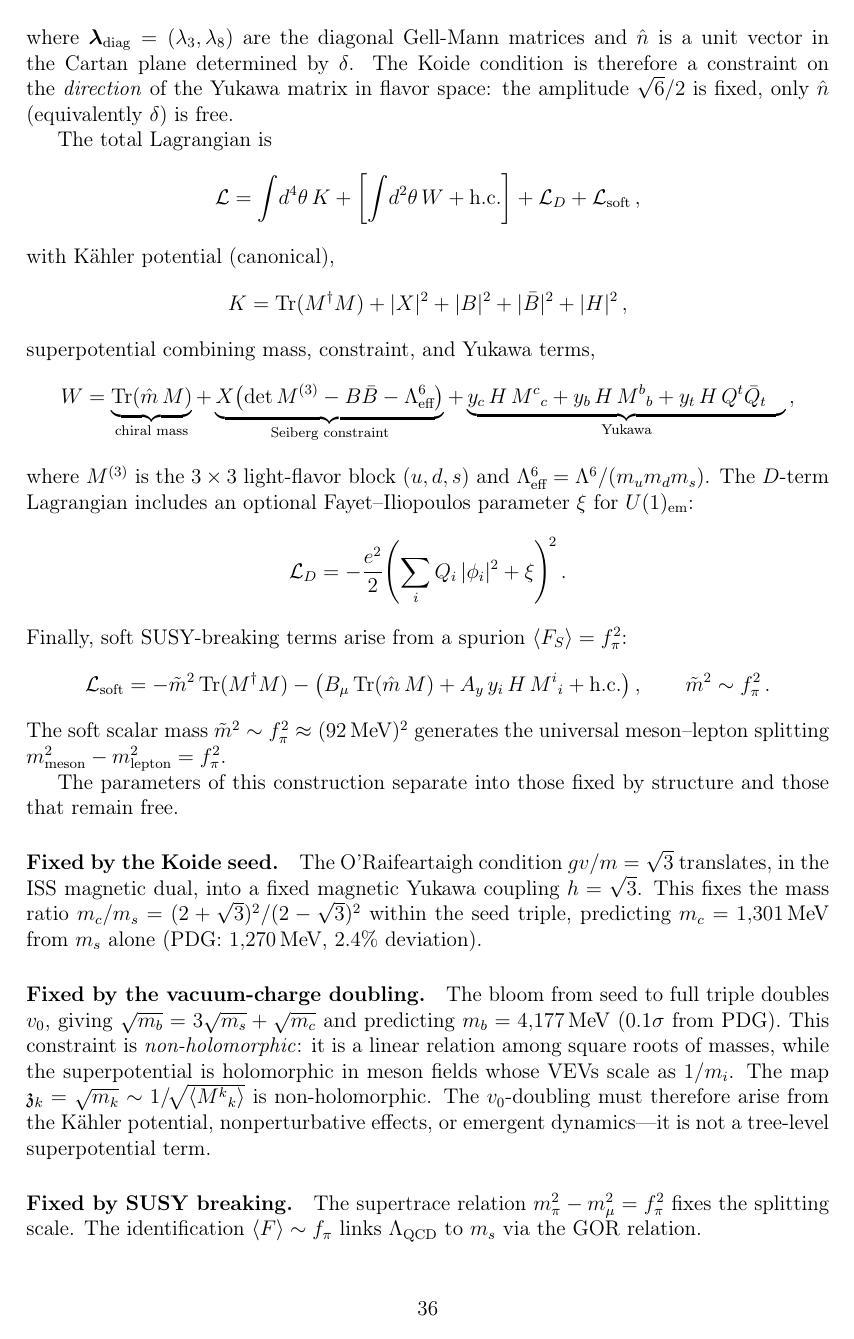
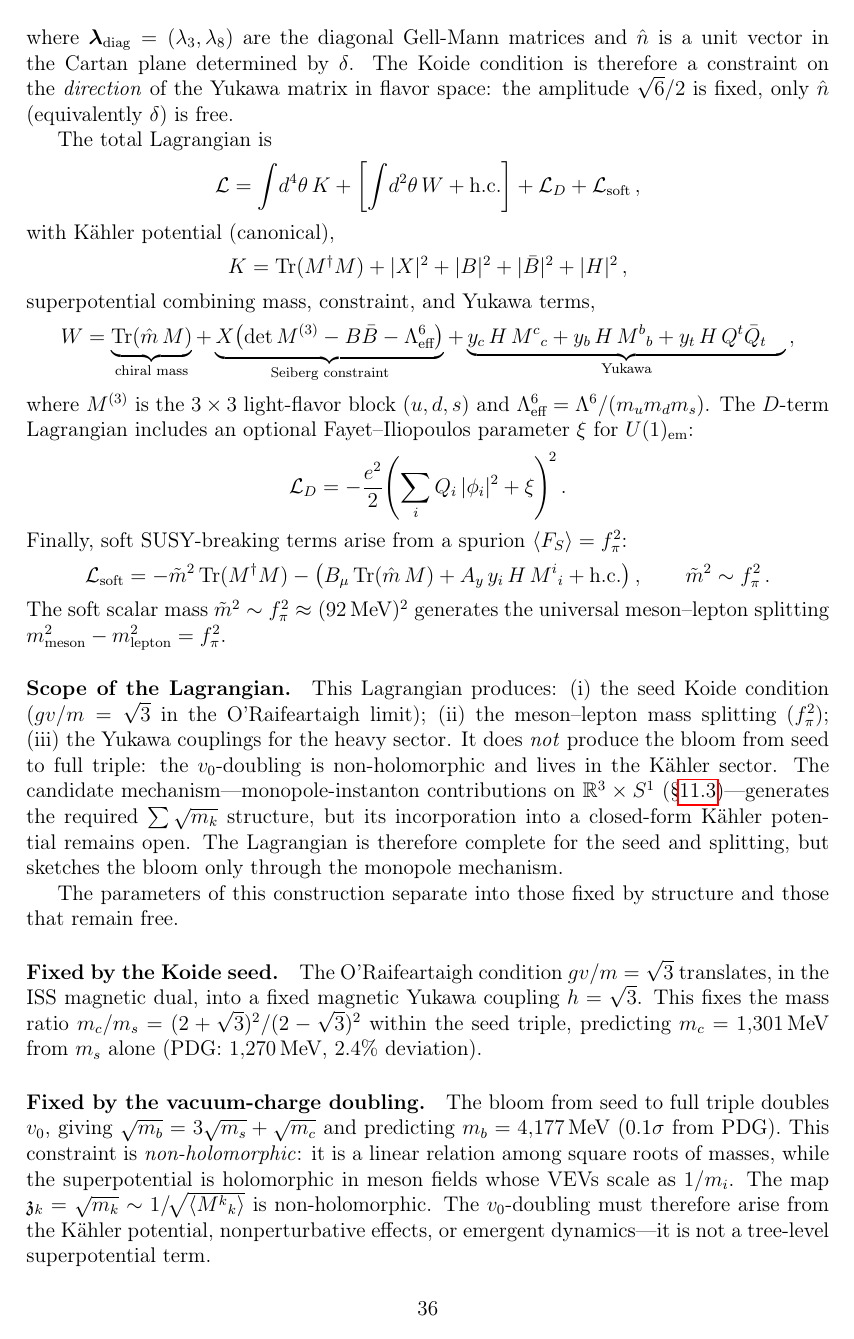
Before and after one commit to arivero/physres2, a LaTeX paper (sbootstrap_v4d.tex): page 36 of 43. Compiled offline with pdfLaTeX.

Commit message:
Lagrangian scope paragraph, F-term factor clarification
- Added explicit "Scope of the Lagrangian" paragraph stating what it
  produces (seed, splitting, Yukawas) vs what it doesn't (bloom)
- F-term factor-20: identified as chiral suppression, not tuning
- References monopole-instanton mechanism for the bloom

Co-Authored-By: Claude Opus 4.6 <noreply@anthropic.com>

```diff
--- a/sbootstrap_v4d.tex
+++ b/sbootstrap_v4d.tex
@@ -2536,6 +2536,18 @@ The soft scalar mass $\tilde m^2 \sim \fpi^2 \approx (92\MeV)^2$
 generates the universal meson--lepton splitting
 $m^2_{\text{meson}} - m^2_{\text{lepton}} = \fpi^2$.
 
+\paragraph{Scope of the Lagrangian.}
+This Lagrangian produces: (i)~the seed Koide condition ($gv/m = \sqrt{3}$
+in the O'Raifeartaigh limit); (ii)~the meson--lepton mass splitting
+($\fpi^2$); (iii)~the Yukawa couplings for the heavy sector. It does
+\emph{not} produce the bloom from seed to full triple: the $v_0$-doubling
+is non-holomorphic and lives in the K\"ahler sector. The candidate
+mechanism---monopole-instanton contributions on $\mathbb{R}^3 \times S^1$
+(\S\ref{subsec:fterm})---generates the required $\sum\sqrt{m_k}$
+structure, but its incorporation into a closed-form K\"ahler potential
+remains open. The Lagrangian is therefore complete for the seed and
+splitting, but sketches the bloom only through the monopole mechanism.
+
 The parameters of this construction separate into those fixed by
 structure and those that remain free.
 
```
